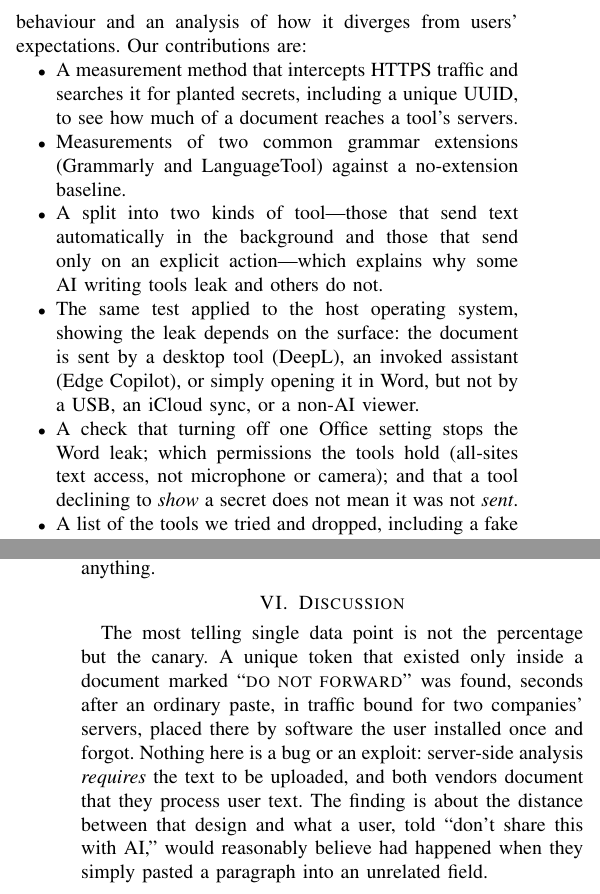
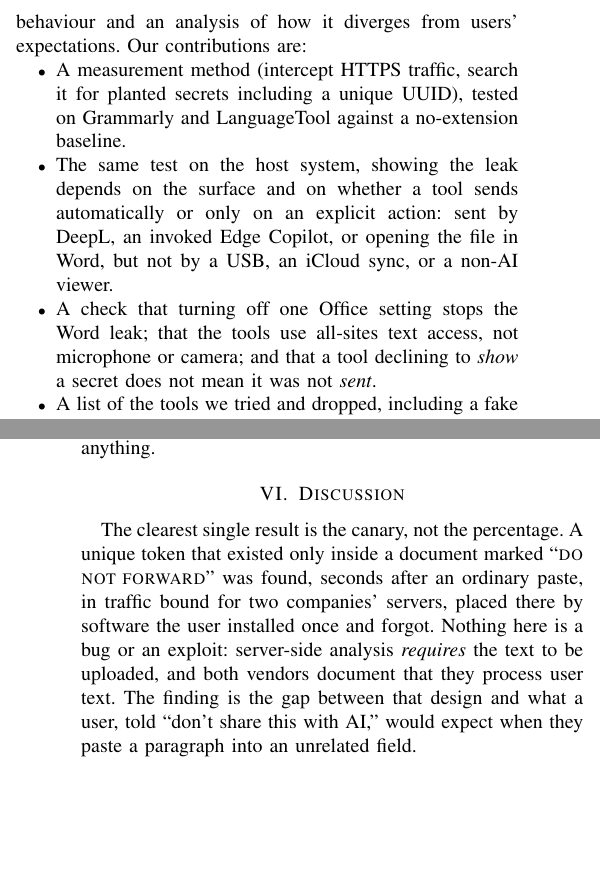
Before and after one commit to MarawanEldeib/privacy-analysis-research, a LaTeX paper (report/main.tex): two parts of the columns of pages 1 and 8 of 12, joined at a grey line, cut so that both start at the same text, the shorter picture padded with empty space. Compiled offline with pdfLaTeX.

Commit message:
Merge contributions to 4 plain bullets (shorter lead); flatten inflated phrasing across intro/methodology/results/discussion

```diff
--- a/report/main.tex
+++ b/report/main.tex
@@ -77,22 +77,16 @@ what they were designed to do. Our contribution is a reproducible
 users' expectations. Our contributions are:
 
 \begin{itemize}[nosep]
-  \item A measurement method that intercepts HTTPS traffic and searches it for planted
-        secrets, including a unique UUID, to see how much of a document reaches a tool's
-        servers.
-  \item Measurements of two common grammar extensions (Grammarly and LanguageTool)
-        against a no-extension baseline.
-  \item A split into two kinds of tool---those that send text automatically in the
-        background and those that send only on an explicit action---which explains why
-        some AI writing tools leak and others do not.
-  \item The same test applied to the host operating system, showing the leak depends on
-        the surface: the document is sent by a desktop tool (DeepL), an invoked assistant
-        (Edge~Copilot), or simply opening it in Word, but not by a USB, an iCloud sync,
-        or a non-AI viewer.
-  \item A check that turning off one Office setting stops the Word leak; which
-        permissions the tools hold (all-sites text access, not microphone or camera); and
-        that a tool declining to \emph{show} a secret does not mean it was not
-        \emph{sent}.
+  \item A measurement method (intercept HTTPS traffic, search it for planted secrets
+        including a unique UUID), tested on Grammarly and LanguageTool against a
+        no-extension baseline.
+  \item The same test on the host system, showing the leak depends on the surface and on
+        whether a tool sends automatically or only on an explicit action: sent by DeepL,
+        an invoked Edge~Copilot, or opening the file in Word, but not by a USB, an iCloud
+        sync, or a non-AI viewer.
+  \item A check that turning off one Office setting stops the Word leak; that the tools
+        use all-sites text access, not microphone or camera; and that a tool declining to
+        \emph{show} a secret does not mean it was not \emph{sent}.
   \item A list of the tools we tried and dropped, including a fake extension copying a
         well-known one.
 \end{itemize}
@@ -644,14 +638,14 @@ launch at start-up, so they are already watching before the user does anything.
 \section{Discussion}
 \label{sec:discussion}
 
-The most telling single data point is not the percentage but the canary. A unique
+The clearest single result is the canary, not the percentage. A unique
 token that existed only inside a document marked ``\textsc{do not forward}'' was found,
 seconds after an ordinary paste, in traffic bound for two companies' servers, placed
 there by software the user installed once and forgot. Nothing here is a bug or an
 exploit: server-side analysis \emph{requires} the text to be uploaded, and both vendors
-document that they process user text. The finding is about the distance between that
-design and what a user, told ``don't share this with AI,'' would reasonably believe had
-happened when they simply pasted a paragraph into an unrelated field.
+document that they process user text. The finding is the gap between that
+design and what a user, told ``don't share this with AI,'' would expect when they paste a
+paragraph into an unrelated field.
 
 This distance matters because the exposure is (a) invisible: there is no prompt, no
 click, no confirmation; (b) complete: essentially the whole document, not a
```
Also changed, not shown: report/main.pdf, report/main.tex (8 more changed lines).
